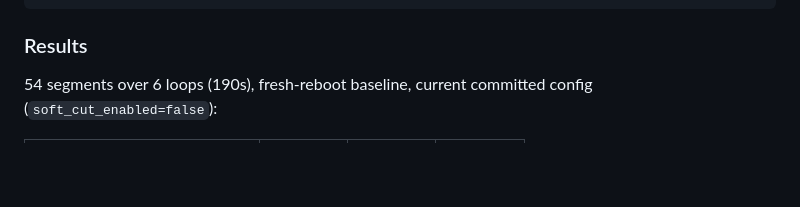
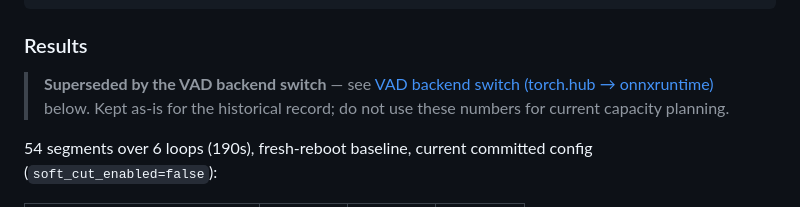
Before and after one commit to Michae1Park/edge-voice, a Markdown page: docs/BENCHMARK.md, the part around one of its changes. Drawn GitHub-style; blank space fills up the shorter version.

```diff
--- a/docs/BENCHMARK.md
+++ b/docs/BENCHMARK.md
@@ -219,6 +219,11 @@ MOONSHINE_ORT_SINGLE_THREAD=1 python scratch/bench_pipeline_load.py \
 
 ### Results
 
+> **Superseded by the VAD backend switch** — see
+> [VAD backend switch (torch.hub → onnxruntime)](#vad-backend-switch-torchhub--onnxruntime--2x-latency-improvement)
+> below. Kept as-is for the historical record; do not use these numbers for
+> current capacity planning.
+
 54 segments over 6 loops (190s), fresh-reboot baseline, current committed
 config (`soft_cut_enabled=false`):
 
```
Also changed, not shown: other parts of docs/BENCHMARK.md (+56 -0 lines).
